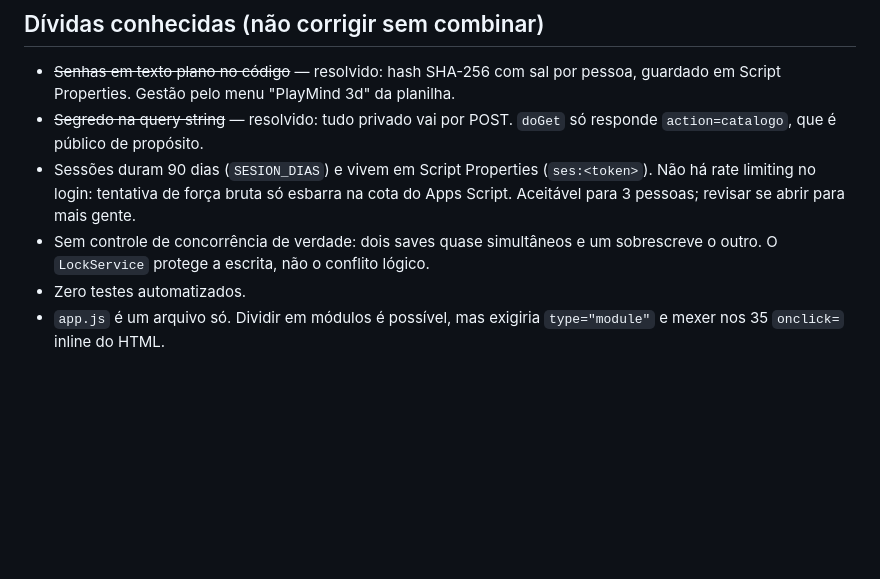
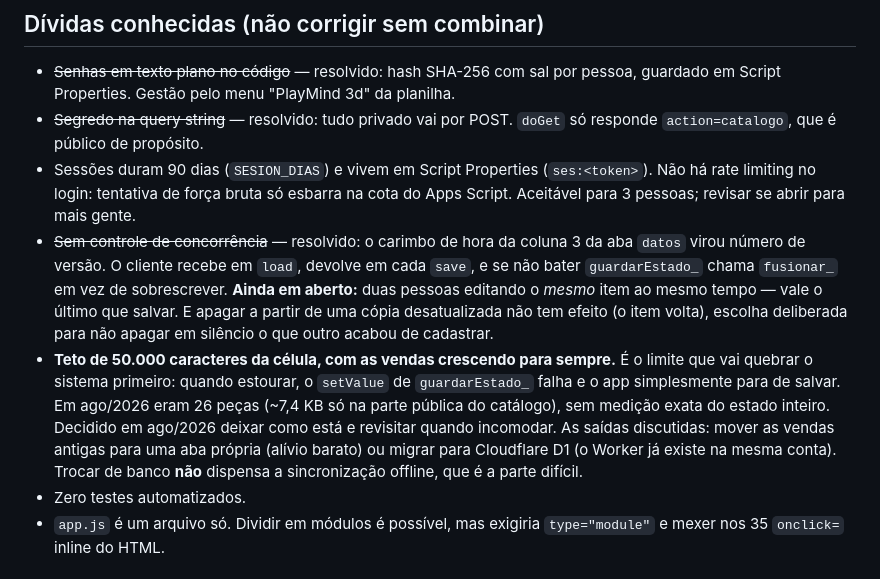
Before and after one commit to pdroarraes-creator/playmaind3d, a Markdown page: CLAUDE.md, the part around the change. GitHub-like rendering; blank space fills up the shorter version.

Commit message:
Actualiza deudas conocidas: concurrencia resuelta, techo de 50k pendiente

```diff
--- a/CLAUDE.md
+++ b/CLAUDE.md
@@ -92,8 +92,21 @@ Persistência: `local` (IndexedDB/localStorage) no cliente + sync com o servidor
 - Sessões duram 90 dias (`SESION_DIAS`) e vivem em Script Properties (`ses:<token>`).
   Não há rate limiting no login: tentativa de força bruta só esbarra na cota do
   Apps Script. Aceitável para 3 pessoas; revisar se abrir para mais gente.
-- Sem controle de concorrência de verdade: dois saves quase simultâneos e um
-  sobrescreve o outro. O `LockService` protege a escrita, não o conflito lógico.
+- ~~Sem controle de concorrência~~ — resolvido: o carimbo de hora da coluna 3 da
+  aba `datos` virou número de versão. O cliente recebe em `load`, devolve em cada
+  `save`, e se não bater `guardarEstado_` chama `fusionar_` em vez de sobrescrever.
+  **Ainda em aberto:** duas pessoas editando o *mesmo* item ao mesmo tempo — vale o
+  último que salvar. E apagar a partir de uma cópia desatualizada não tem efeito
+  (o item volta), escolha deliberada para não apagar em silêncio o que outro
+  acabou de cadastrar.
+- **Teto de 50.000 caracteres da célula, com as vendas crescendo para sempre.**
+  É o limite que vai quebrar o sistema primeiro: quando estourar, o `setValue` de
+  `guardarEstado_` falha e o app simplesmente para de salvar. Em ago/2026 eram 26
+  peças (~7,4 KB só na parte pública do catálogo), sem medição exata do estado
+  inteiro. Decidido em ago/2026 deixar como está e revisitar quando incomodar. As
+  saídas discutidas: mover as vendas antigas para uma aba própria (alívio barato)
+  ou migrar para Cloudflare D1 (o Worker já existe na mesma conta). Trocar de
+  banco **não** dispensa a sincronização offline, que é a parte difícil.
 - Zero testes automatizados.
 - `app.js` é um arquivo só. Dividir em módulos é possível, mas exigiria `type="module"`
   e mexer nos 35 `onclick=` inline do HTML.
```
